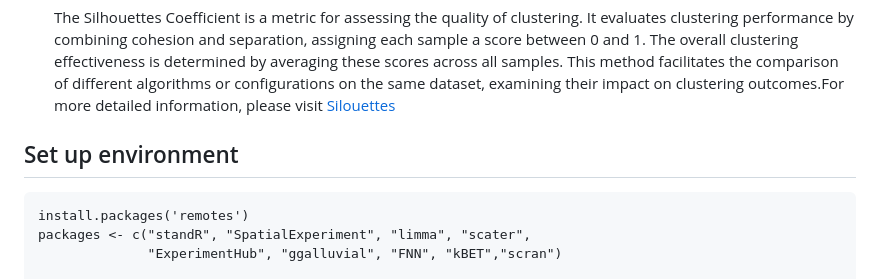
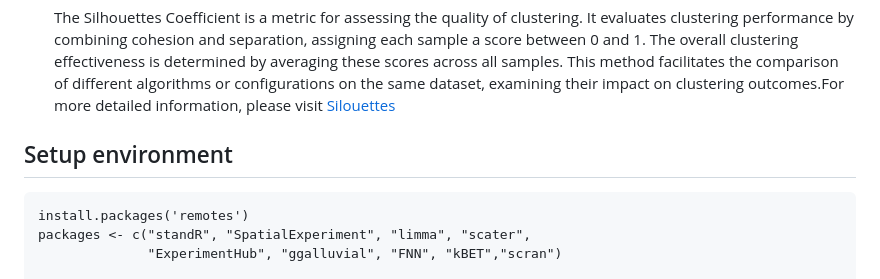
Before and after one commit to BMEngineeR/GeoMXBatchCorrection, a Markdown page: README.md, the part around the change. Drawn GitHub-style.

````diff
--- a/README.md
+++ b/README.md
@@ -43,7 +43,7 @@ While robust, GeoMx Digital Spatial Profiler (DSP) data often includes technical
    The Silhouettes Coefficient is a metric for assessing the quality of clustering. It evaluates clustering performance by combining cohesion and separation, assigning each sample a score between 0 and 1. The overall clustering effectiveness is determined by averaging these scores across all samples. This method facilitates the comparison of different algorithms or configurations on the same dataset, examining their impact on clustering outcomes.For more detailed information, please visit
    [Silouettes](https://www.sciencedirect.com/science/article/pii/0377042787901257)
 
-## Set up environment
+## Setup environment
 ```{r}
 install.packages('remotes')
 packages <- c("standR", "SpatialExperiment", "limma", "scater",
````
